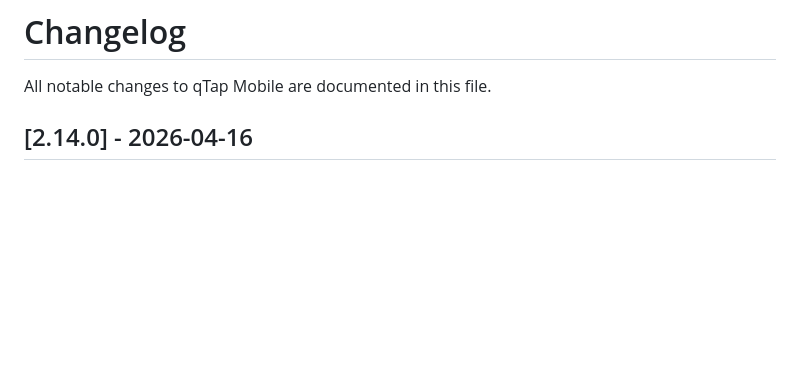
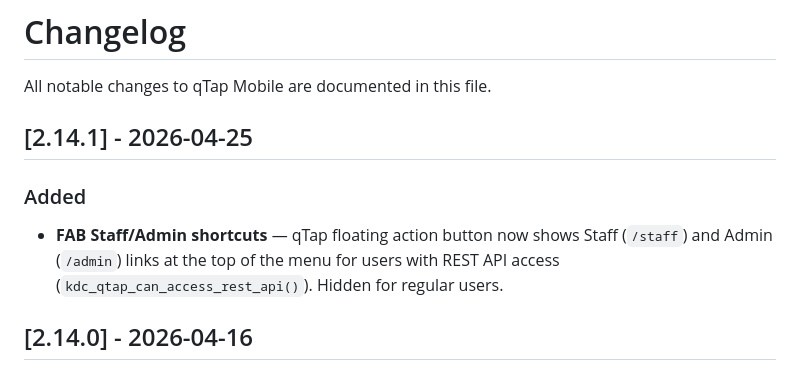
Before and after one commit to kdctek/kdc-qtap-apps, a Markdown page: mobile/CHANGELOG.md, the part around the change. GitHub-like rendering; blank space fills up the shorter version.

Commit message:
Release kdc-qtap-mobile v2.14.1

```diff
--- a/mobile/CHANGELOG.md
+++ b/mobile/CHANGELOG.md
@@ -1,6 +1,11 @@
 # Changelog
 
 All notable changes to qTap Mobile are documented in this file.
+
+## [2.14.1] - 2026-04-25
+
+### Added
+- **FAB Staff/Admin shortcuts** — qTap floating action button now shows Staff (`/staff`) and Admin (`/admin`) links at the top of the menu for users with REST API access (`kdc_qtap_can_access_rest_api()`). Hidden for regular users.
 
 ## [2.14.0] - 2026-04-16
 
```
